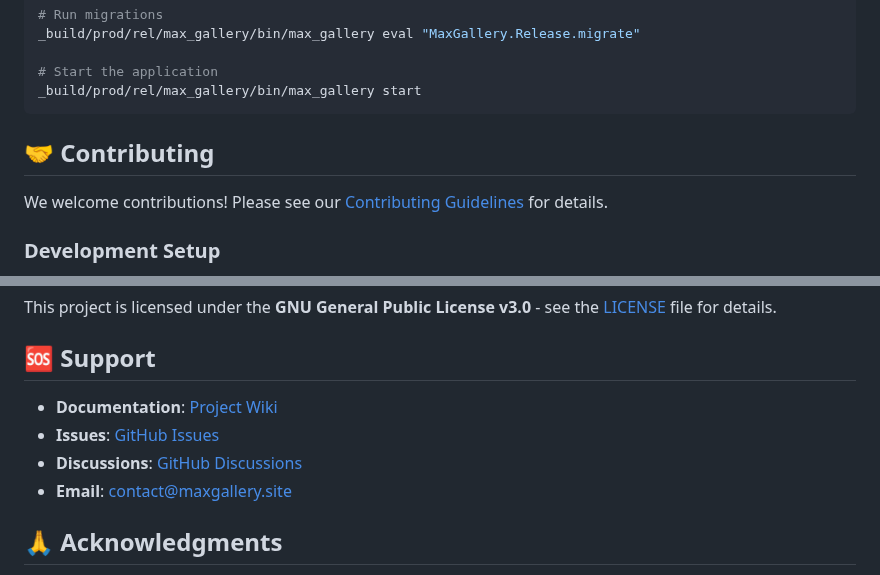
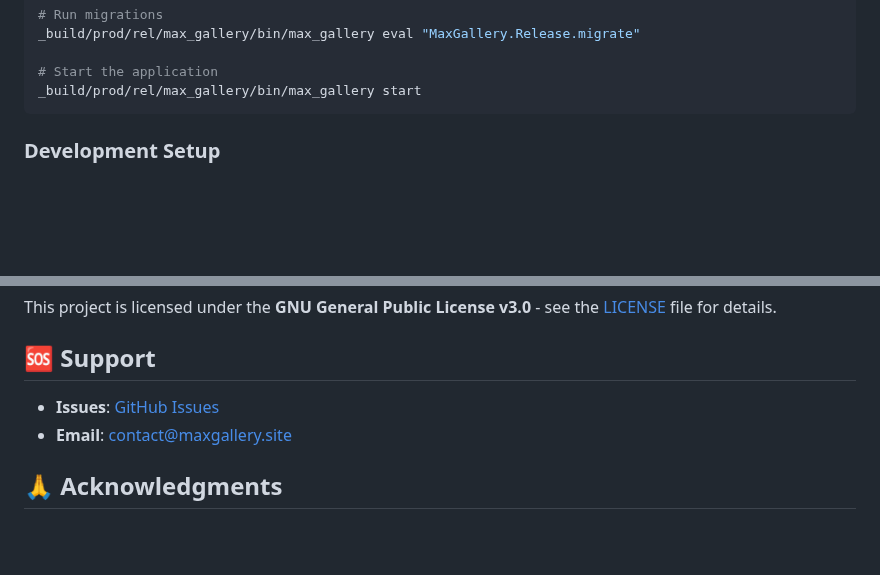
Before and after one commit to ArthurSpeziali/MaxGallery, a Markdown page: README.md, 2 parts joined by grey strips. Rendered like a GitHub page; blank space fills up the shorter version.

````diff
--- a/README.md
+++ b/README.md
@@ -340,9 +340,6 @@ _build/prod/rel/max_gallery/bin/max_gallery eval "MaxGallery.Release.migrate"
 _build/prod/rel/max_gallery/bin/max_gallery start
 ```
 
-## 🤝 Contributing
-
-We welcome contributions! Please see our [Contributing Guidelines](CONTRIBUTING.md) for details.
 
 ### Development Setup
 
@@ -361,9 +358,7 @@ This project is licensed under the **GNU General Public License v3.0** - see the
 
 ## 🆘 Support
 
-- **Documentation**: [Project Wiki](https://github.com/your-username/MaxGallery/wiki)
-- **Issues**: [GitHub Issues](https://github.com/your-username/MaxGallery/issues)
-- **Discussions**: [GitHub Discussions](https://github.com/your-username/MaxGallery/discussions)
+- **Issues**: [GitHub Issues](https://github.com/ArthurSpeziali/MaxGallery/issues)
 - **Email**: contact@maxgallery.site
 
 ## 🙏 Acknowledgments
````
Also changed, not shown: other parts of README.md (+1 -1 lines).
